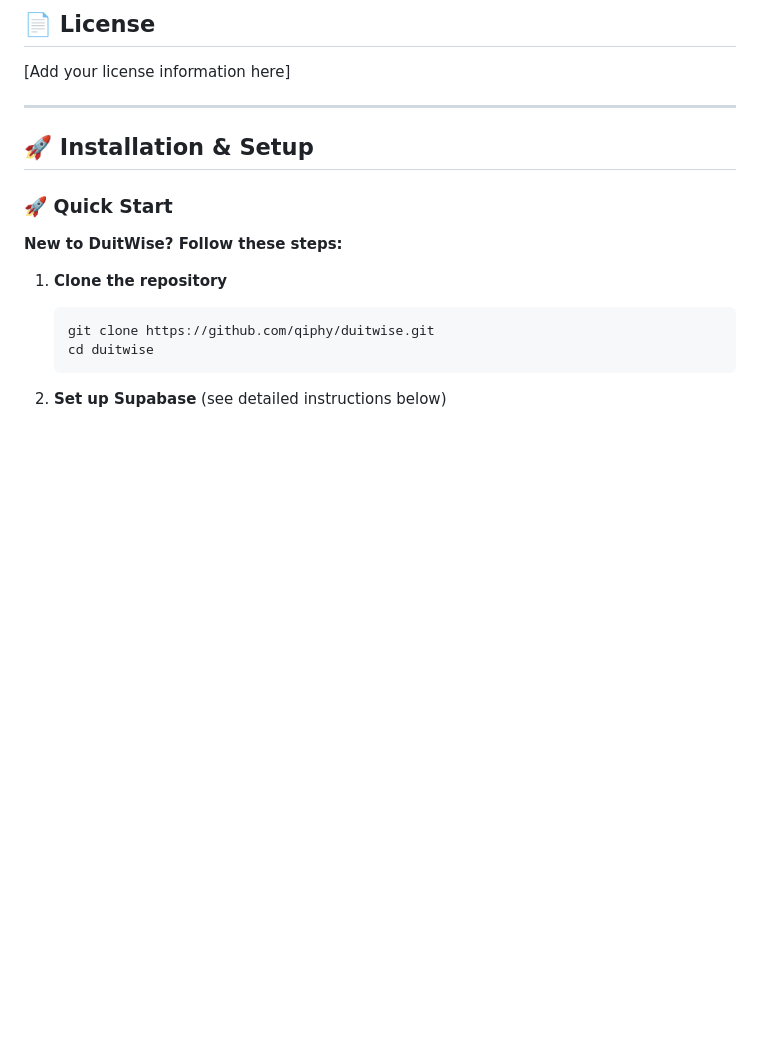
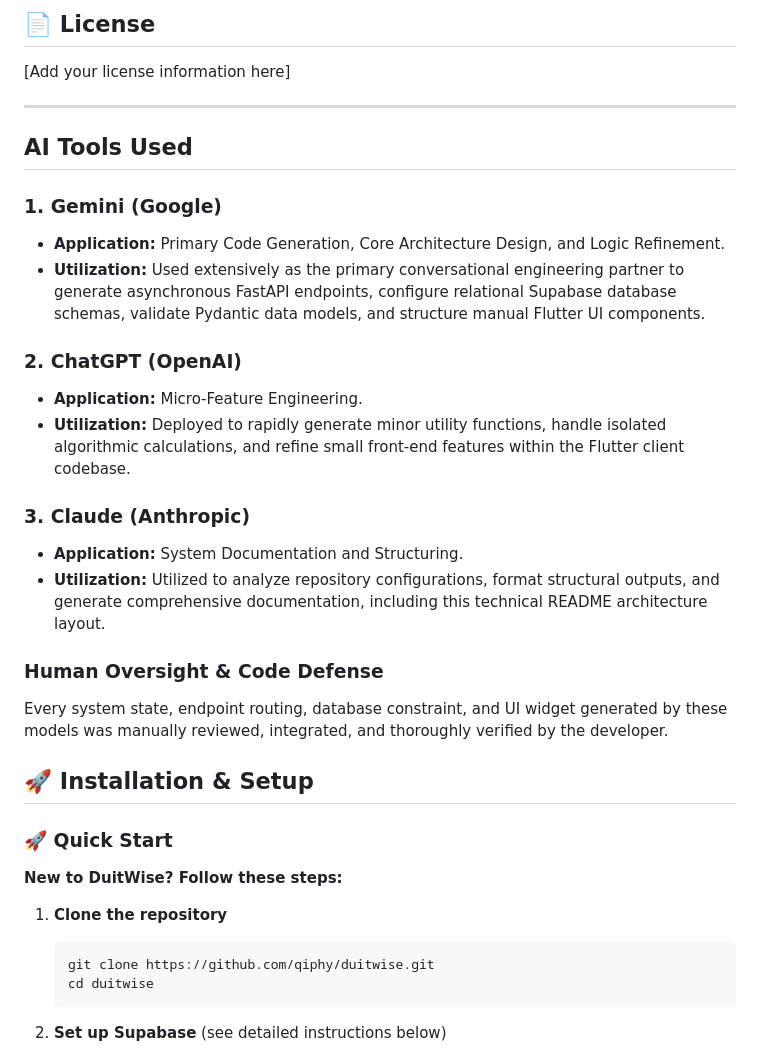
Before and after one commit to qiphy/duitwise, a Markdown page: README.md, the part around the change. Rendered like a GitHub page; blank space fills up the shorter version.

Commit message:
Update README.md
Added section detailing AI tools used in the project.

```diff
--- a/README.md
+++ b/README.md
@@ -231,6 +231,23 @@ In a financially literate society:
 [Add your license information here]
 
 ---
+
+## AI Tools Used
+
+### 1. Gemini (Google)
+* **Application:** Primary Code Generation, Core Architecture Design, and Logic Refinement.
+* **Utilization:** Used extensively as the primary conversational engineering partner to generate asynchronous FastAPI endpoints, configure relational Supabase database schemas, validate Pydantic data models, and structure manual Flutter UI components.
+
+### 2. ChatGPT (OpenAI)
+* **Application:** Micro-Feature Engineering.
+* **Utilization:** Deployed to rapidly generate minor utility functions, handle isolated algorithmic calculations, and refine small front-end features within the Flutter client codebase.
+
+### 3. Claude (Anthropic)
+* **Application:** System Documentation and Structuring.
+* **Utilization:** Utilized to analyze repository configurations, format structural outputs, and generate comprehensive documentation, including this technical README architecture layout.
+
+### Human Oversight & Code Defense
+Every system state, endpoint routing, database constraint, and UI widget generated by these models was manually reviewed, integrated, and thoroughly verified by the developer.
 
 ## 🚀 Installation & Setup
 
```
